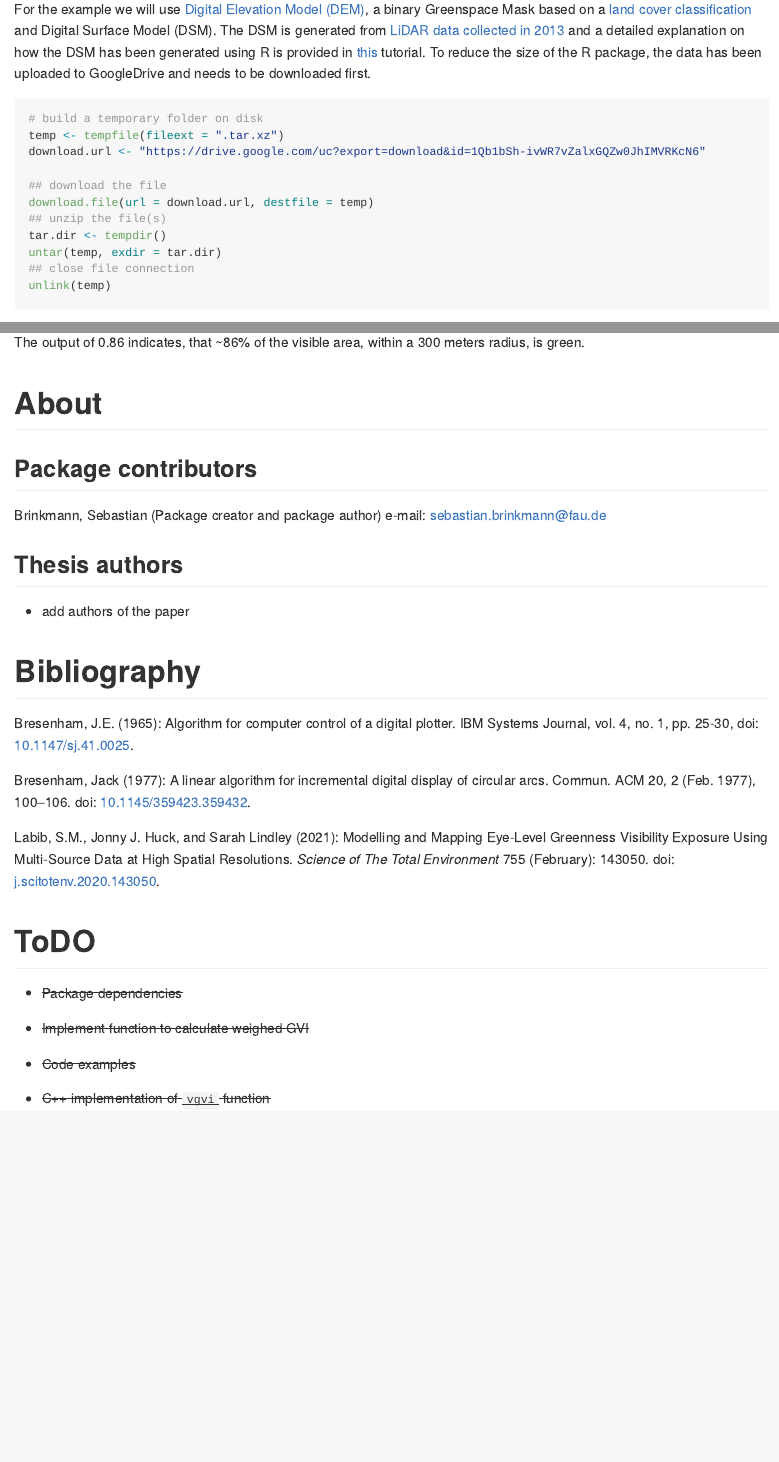
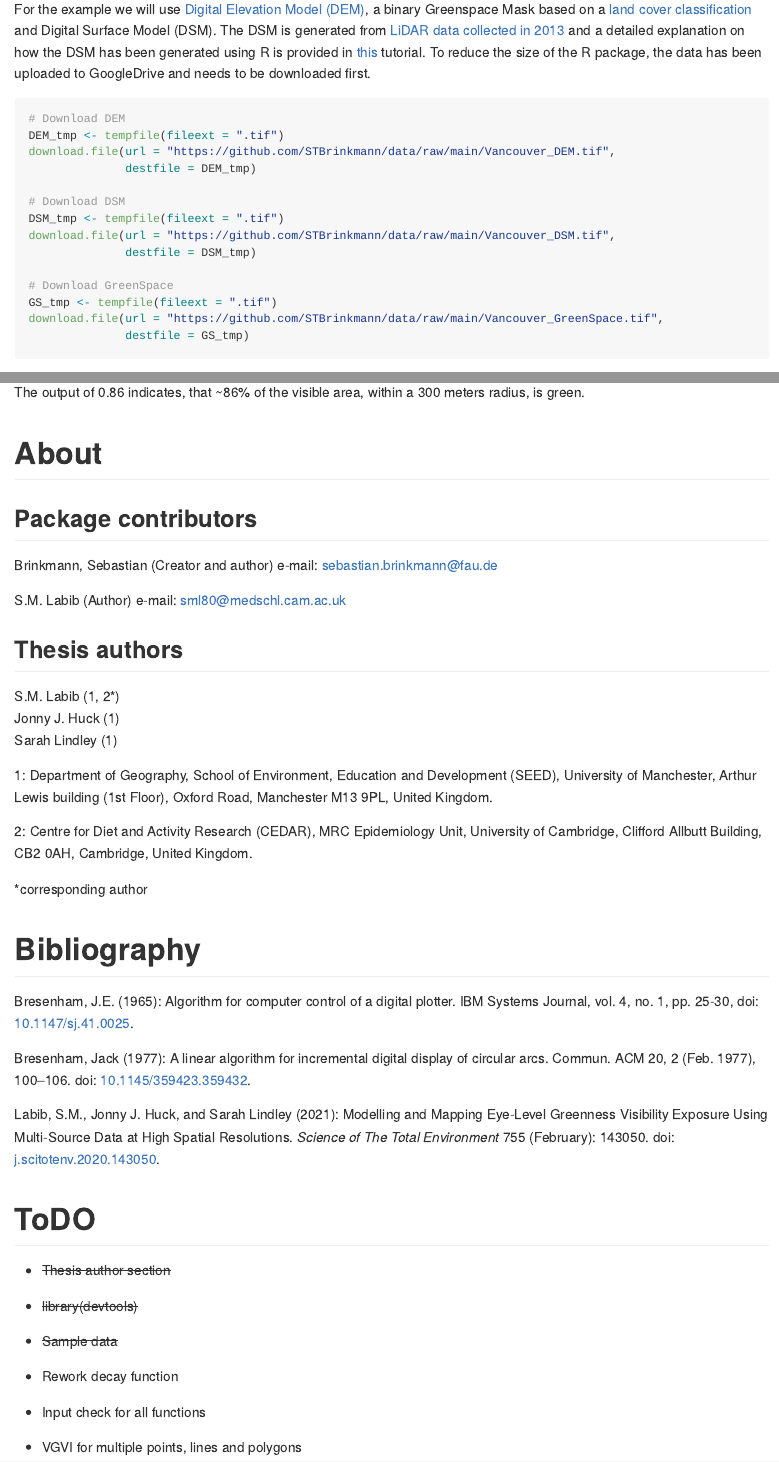
Before and after one commit to gisdarcon/GVI, an R Markdown document (README.Rmd): the page in a window 1100 px wide, from 1120 px down before the commit and from 1700 px down after it, so that both start at the same text, and a second part further down, joined at a grey line. The pictures show the output file README.md that the author committed with the source, drawn offline in the style of GitHub.

Commit message:
Readme: Equations, ToDo.

````diff
--- a/README.Rmd
+++ b/README.Rmd
@@ -1,6 +1,10 @@
 ---
 title: 'GVI --- Work in Progress'
-output: github_document
+output:
+  github_document:
+    pandoc_args: --webtex=https://latex.codecogs.com/svg.latex?
+    toc: true
+always_allow_html: true
 ---
 
 ```{r, include = FALSE}
@@ -43,17 +65,20 @@ A decay function is applied, to account for the reducing visual prominence of an
 For the example we will use [Digital Elevation Model (DEM)](https://opendata.vancouver.ca/explore/dataset/digital-elevation-model), a binary Greenspace Mask based on a [land cover classification](http://www.metrovancouver.org/data) and Digital Surface Model (DSM). The DSM is generated from [LiDAR data collected in 2013](https://opendata.vancouver.ca/explore/dataset/lidar-2013/) and a detailed explanation on how the DSM has been generated using R is provided in [this](https://geobrinkmann.com/post/visible-greenness-exposure/) tutorial. To reduce the size of the R package, the data has been uploaded to GoogleDrive and needs to be downloaded first.
 
 ```{r message=FALSE, warning=FALSE}
-# build a temporary folder on disk
-temp <- tempfile(fileext = ".tar.xz")
-download.url <- "https://drive.google.com/uc?export=download&id=1Qb1bSh-ivWR7vZalxGQZw0JhIMVRKcN6"
+# Download DEM
+DEM_tmp <- tempfile(fileext = ".tif")
+download.file(url = "https://github.com/STBrinkmann/data/raw/main/Vancouver_DEM.tif",
+              destfile = DEM_tmp)
 
-## download the file
-download.file(url = download.url, destfile = temp)
-## unzip the file(s)
-tar.dir <- tempdir()
-untar(temp, exdir = tar.dir)
-## close file connection
-unlink(temp)
+# Download DSM
+DSM_tmp <- tempfile(fileext = ".tif")
+download.file(url = "https://github.com/STBrinkmann/data/raw/main/Vancouver_DSM.tif",
+              destfile = DSM_tmp)
+
+# Download GreenSpace
+GS_tmp <- tempfile(fileext = ".tif")
+download.file(url = "https://github.com/STBrinkmann/data/raw/main/Vancouver_GreenSpace.tif",
+              destfile = GS_tmp)
 ```
 
 Load DSM, DEM and Greenspace Mask, and generate the observer location as an `sf_point` feature.
@@ -89,18 +114,30 @@ vgvi(viewshed = viewshed1, sf_start = observer, greenspace = GreenSpace, m = 0.5
 The output of 0.86 indicates, that \~86% of the visible area, within a 300 meters radius, is green.
 
 ```{r echo=FALSE}
-unlink(tar.dir)
+# Delete raw DSM and GreenSpace files
+rm(DSM, DEM, GreenSpace)
+unlink(c(DSM_tmp, DEM_tmp, GS_tmp))
 ```
 
 # About
 
 ## Package contributors
 
-Brinkmann, Sebastian (Package creator and package author) e-mail: [sebastian.brinkmann\@fau.de](mailto:sebastian.brinkmann@fau.de)
+Brinkmann, Sebastian (Creator and author) e-mail: [sebastian.brinkmann\@fau.de](mailto:sebastian.brinkmann@fau.de)
+
+S.M. Labib (Author) e-mail: [sml80\@medschl.cam.ac.uk](mailto:sml80@medschl.cam.ac.uk)
 
 ## Thesis authors
 
--   add authors of the paper
+S.M. Labib (1, 2\*)
+Jonny J. Huck (1)
+Sarah Lindley (1)
+
+1: Department of Geography, School of Environment, Education and Development (SEED), University of Manchester, Arthur Lewis building (1st Floor), Oxford Road, Manchester M13 9PL, United Kingdom.
+
+2: Centre for Diet and Activity Research (CEDAR), MRC Epidemiology Unit, University of Cambridge, Clifford Allbutt Building, CB2 0AH, Cambridge, United Kingdom.
+
+\*corresponding author
 
 # Bibliography
 
@@ -112,10 +149,14 @@ Labib, S.M., Jonny J. Huck, and Sarah Lindley (2021): Modelling and Mapping Eye-
 
 # ToDO
 
--   ~~Package dependencies~~
+-   ~~Thesis author section~~
 
--   ~~Implement function to calculate weighed GVI~~
+-   ~~library(devtools)~~
 
--   ~~Code examples~~
+-   ~~Sample data~~
 
--   ~~C++ implementation of `vgvi` function~~
+-   Rework decay function
+
+-   Input check for all functions
+
+-   VGVI for multiple points, lines and polygons
````
Also changed, not shown: README.md, README.Rmd (26 more changed lines), 1 other file.
